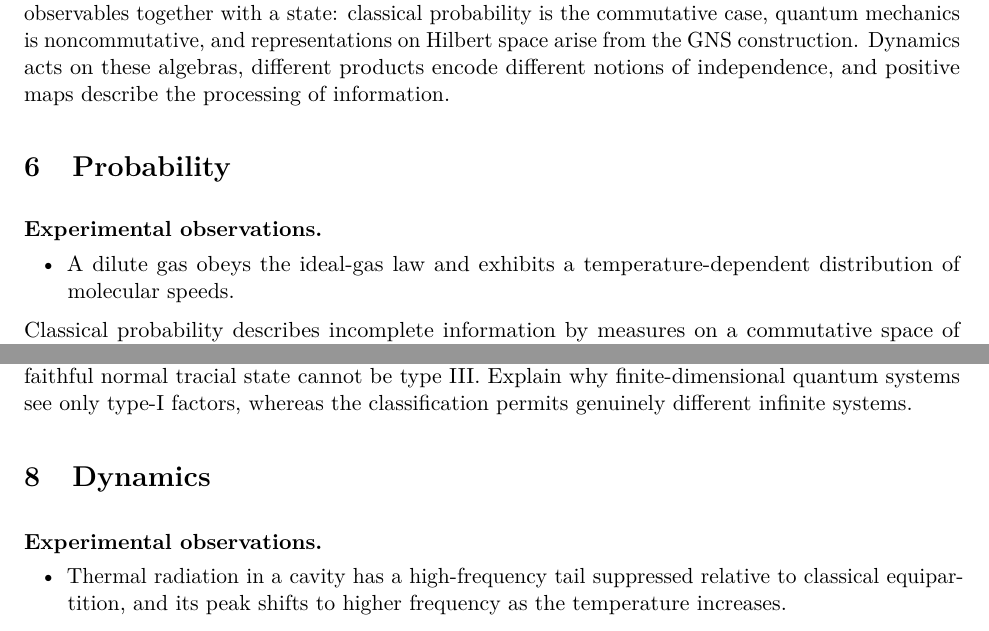
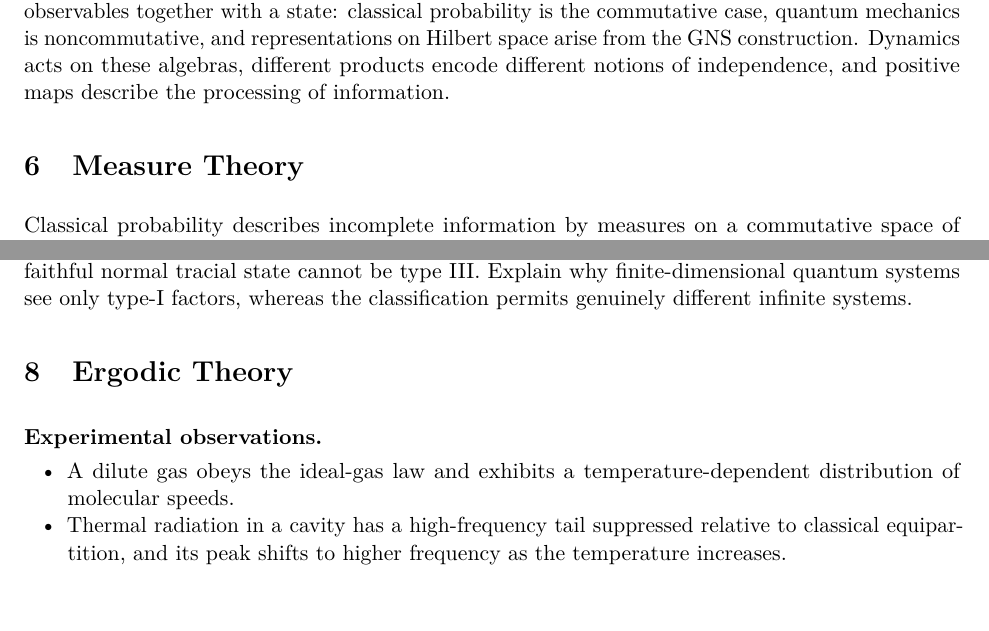
Before and after one commit to PaulGustafson/paulgustafson.github.io, a LaTeX document (A_Physical_Introduction_to_Higher_Mathematics.tex): two parts of pages 22 and 26 of 54, joined at a grey line, cut so that both start at the same text, the shorter picture padded with empty space. Compiled offline with pdfLaTeX.

Commit message:
Use mathematical fields for probability sections

```diff
--- a/A_Physical_Introduction_to_Higher_Mathematics.tex
+++ b/A_Physical_Introduction_to_Higher_Mathematics.tex
@@ -1684,12 +1684,7 @@ and representations on Hilbert space arise from the GNS construction.
 Dynamics acts on these algebras, different products encode different notions
 of independence, and positive maps describe the processing of information.
 
-\section{Probability}
-
-\begin{observations}
-\item A dilute gas obeys the ideal-gas law and exhibits a temperature-dependent
-distribution of molecular speeds.
-\end{observations}
+\section{Measure Theory}
 
 Classical probability describes incomplete information by measures on a
 commutative space of observables. Conditional expectation extracts the part
@@ -2059,9 +2054,11 @@ Explain why finite-dimensional quantum systems see only type-I factors,
 whereas the classification permits genuinely different infinite systems.
 \end{exercise}
 
-\section{Dynamics}
+\section{Ergodic Theory}
 
 \begin{observations}
+\item A dilute gas obeys the ideal-gas law and exhibits a temperature-dependent
+distribution of molecular speeds.
 \item Thermal radiation in a cavity has a high-frequency tail suppressed
 relative to classical equipartition, and its peak shifts to higher frequency
 as the temperature increases.
```
Also changed, not shown: A_Physical_Introduction_to_Higher_Mathematics.pdf, A_Physical_Introduction_to_Higher_Mathematics.tex (4 more changed lines).
